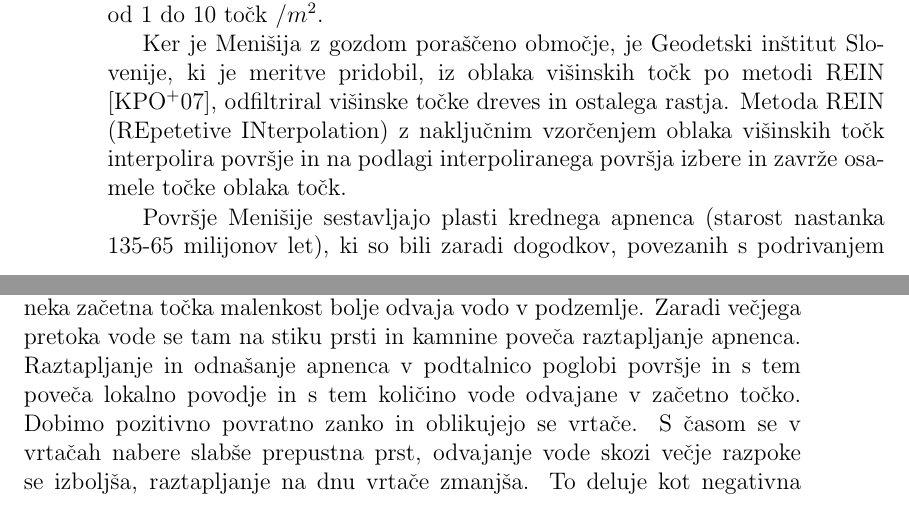
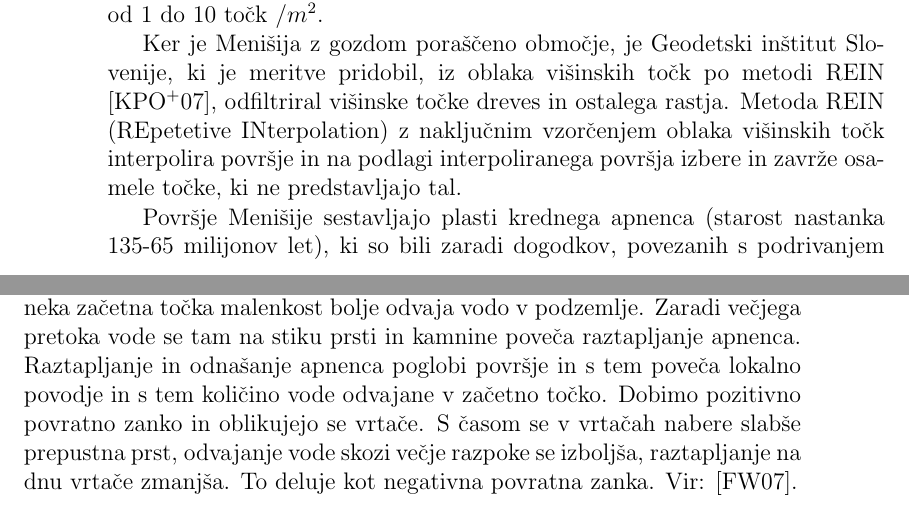
Before and after one commit to rok/Diploma, a LaTeX thesis (Latex/diploma.tex): two parts of pages 10 and 11 of 50, joined at a grey line, cut so that both start at the same text. Compiled offline with pdfLaTeX.

Commit message:
minor stuff

```diff
--- a/Latex/diploma.tex
+++ b/Latex/diploma.tex
@@ -128,7 +128,7 @@ Z učinkovitim navpičnim odvajanjem, ki ga omogoči korozijsko razširjanje raz
   \begin{center}
     \includegraphics[width=7.5cm]{slike/vrtaca-ford-williams.jpg}
   \end{center}
-  \caption{Geomorfološka skica nastanka vrtač. Na sprva ravnem površju neka začetna točka malenkost bolje odvaja vodo v podzemlje. Zaradi večjega pretoka vode se tam na stiku prsti in kamnine poveča raztapljanje apnenca. Raztapljanje in odnašanje apnenca v podtalnico poglobi površje in s tem poveča lokalno povodje in s tem količino vode odvajane v začetno točko. Dobimo pozitivno povratno zanko in oblikujejo se vrtače. S časom se v vrtačah nabere slabše prepustna prst, odvajanje vode skozi večje razpoke se izboljša, raztapljanje na dnu vrtače zmanjša. To deluje kot negativna povratna zanka. Vir: \cite{ford2007karst}.}
+  \caption{Geomorfološka skica nastanka vrtač. Na sprva ravnem površju neka začetna točka malenkost bolje odvaja vodo v podzemlje. Zaradi večjega pretoka vode se tam na stiku prsti in kamnine poveča raztapljanje apnenca. Raztapljanje in odnašanje apnenca poglobi površje in s tem poveča lokalno povodje in s tem količino vode odvajane v začetno točko. Dobimo pozitivno povratno zanko in oblikujejo se vrtače. S časom se v vrtačah nabere slabše prepustna prst, odvajanje vode skozi večje razpoke se izboljša, raztapljanje na dnu vrtače zmanjša. To deluje kot negativna povratna zanka. Vir: \cite{ford2007karst}.}
 \label{fig:vrtaca-ford-williams}
 \end{figure}
 
@@ -138,7 +138,7 @@ Na ta model se bomo oprli, ko bomo poskusili modelirati dinamiko vrtač.
 
   LiDAR je okrajšava za Light Detection And Ranging. Pri LiDARskih meritvi relief preleti letalo, ki s pomočjo GPSa, žiroskopov in akcelerometrov natančno spremlja svojo lokacijo in orientacijo v prostoru, ter hkrati meri odbojni čas laserskega žarka, s katerim prečesava relief pravokotno na smer svojega leta. Iz odbojnih časov in lokacije letala nato izračunamo oblak višinskih točk, ki vključujejo točke na tleh, drevesih, umetnih objektih, itn. Komercialni LiDARji delujejo do višine 5000m in zajamejo $5 \cdot 10^5$točk/sekundo. Višinska natančnost meritev je nekaj centimetrov, en prelet pa tipično posname pas širine enega kilometra. Rezultat je oblak višinski točk z gostoto od 1 do 10 točk $/ m^2$.
 
-  Ker je Menišija z gozdom poraščeno območje, je Geodetski inštitut Slovenije, ki je meritve pridobil, iz oblaka višinskih točk po metodi REIN \cite{Kobler20079}, odfiltriral višinske točke dreves in ostalega rastja. Metoda REIN (REpetetive INterpolation) z naključnim vzorčenjem oblaka višinskih točk interpolira površje in na podlagi interpoliranega površja izbere in zavrže osamele točke oblaka točk.
+  Ker je Menišija z gozdom poraščeno območje, je Geodetski inštitut Slovenije, ki je meritve pridobil, iz oblaka višinskih točk po metodi REIN \cite{Kobler20079}, odfiltriral višinske točke dreves in ostalega rastja. Metoda REIN (REpetetive INterpolation) z naključnim vzorčenjem oblaka višinskih točk interpolira površje in na podlagi interpoliranega površja izbere in zavrže osamele točke, ki ne predstavljajo tal.
 
   \begin{figure}[h]
     \begin{center}
```
Also changed, not shown: Latex/diploma.tex (2 more changed lines).
